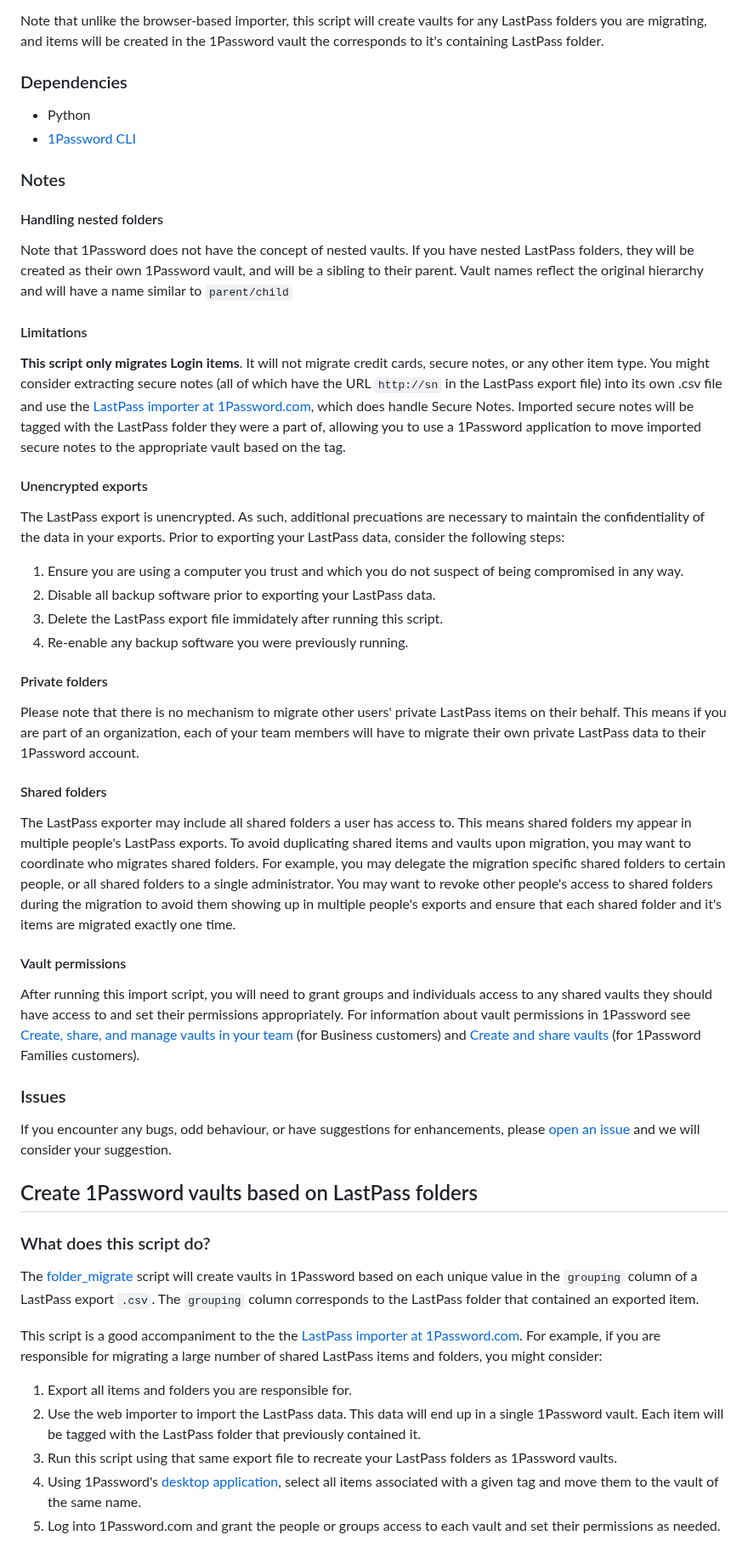
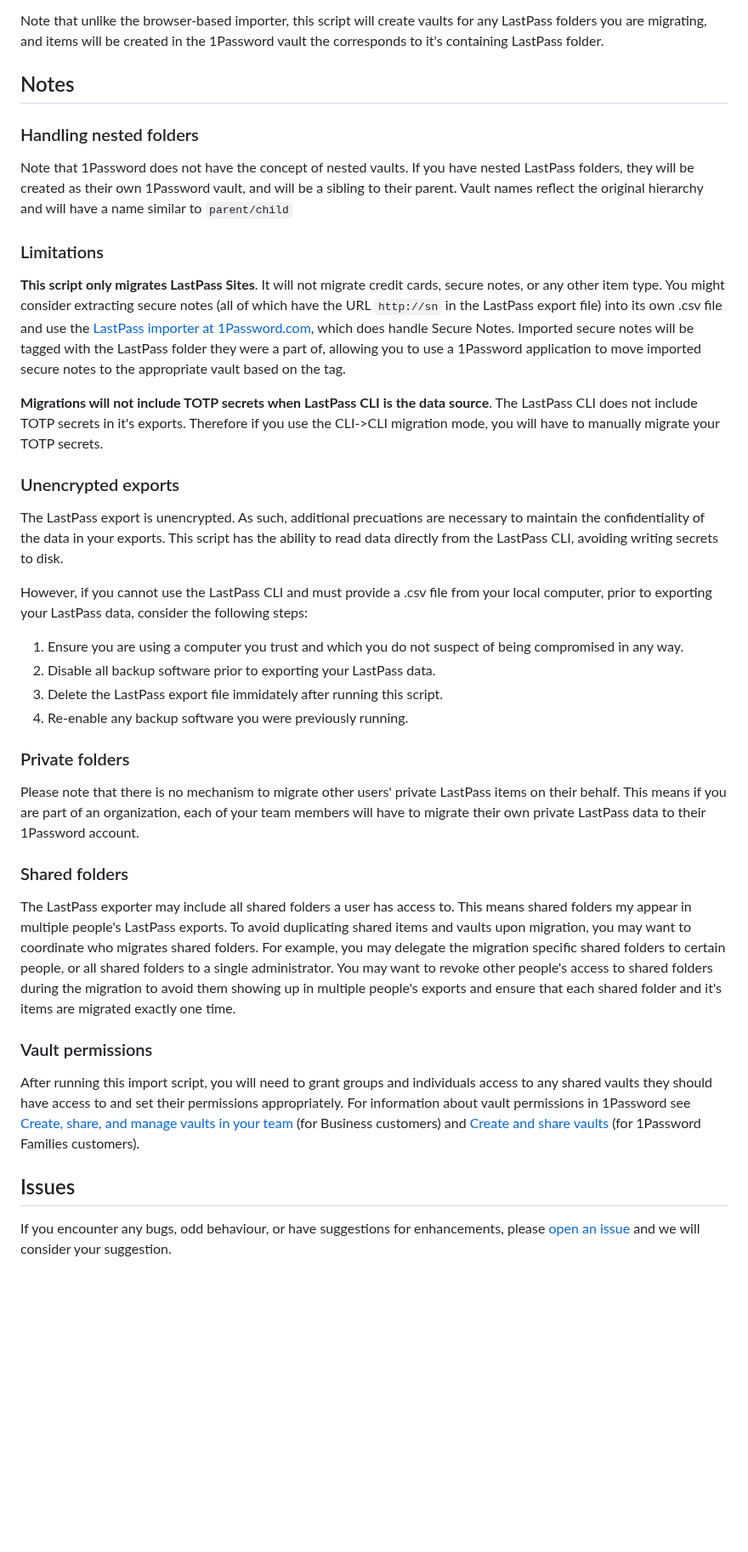
Before and after one commit to 1Password/solutions, a Markdown page: migration/README.md, the part around one of its changes. Shown at 85% size. Drawn GitHub-style; blank space fills up the shorter version.

Commit message:
major readme love

```diff
--- a/migration/README.md
+++ b/migration/README.md
@@ -29,58 +77,41 @@ You can learn more about importing your items from LastPass using our browser-ba
 
 Note that unlike the browser-based importer, this script will create vaults for any LastPass folders you are migrating, and items will be created in the 1Password vault the corresponds to it's containing LastPass folder.
 
-### Dependencies
+## Notes
 
-* Python
-* [1Password CLI](https://developer.1password.com/docs/cli)
-
-### Notes
-
-#### Handling nested folders
+### Handling nested folders
 
 Note that 1Password does not have the concept of nested vaults. If you have nested LastPass folders, they will be created as their own 1Password vault, and will be a sibling to their parent. Vault names reflect the original hierarchy and will have a name similar to `parent/child`
 
-#### Limitations
+### Limitations
 
-**This script only migrates Login items**. It will not migrate credit cards, secure notes, or any other item type. You might consider extracting secure notes (all of which have the URL `http://sn` in the LastPass export file) into its own .csv file and use the [LastPass importer at 1Password.com](https://support.1password.com/import-lastpass/), which does handle Secure Notes. Imported secure notes will be tagged with the LastPass folder they were a part of, allowing you to use a 1Password application to move imported secure notes to the appropriate vault based on the tag.
+**This script only migrates LastPass Sites**. It will not migrate credit cards, secure notes, or any other item type. You might consider extracting secure notes (all of which have the URL `http://sn` in the LastPass export file) into its own .csv file and use the [LastPass importer at 1Password.com](https://support.1password.com/import-lastpass/), which does handle Secure Notes. Imported secure notes will be tagged with the LastPass folder they were a part of, allowing you to use a 1Password application to move imported secure notes to the appropriate vault based on the tag.
 
-#### Unencrypted exports
+**Migrations will not include TOTP secrets when LastPass CLI is the data source**. The LastPass CLI does not include TOTP secrets in it's exports. Therefore if you use the CLI->CLI migration mode, you will have to manually migrate your TOTP secrets.
 
-The LastPass export is unencrypted. As such, additional precuations are necessary to maintain the confidentiality of the data in your exports.
-Prior to exporting your LastPass data, consider the following steps:
+### Unencrypted exports
+
+The LastPass export is unencrypted. As such, additional precuations are necessary to maintain the confidentiality of the data in your exports. This script has the ability to read data directly from the LastPass CLI, avoiding writing secrets to disk.
+
+However, if you cannot use the LastPass CLI and must provide a .csv file from your local computer, prior to exporting your LastPass data, consider the following steps:
 
 1. Ensure you are using a computer you trust and which you do not suspect of being compromised in any way.
 2. Disable all backup software prior to exporting your LastPass data.
 3. Delete the LastPass export file immidately after running this script.
 4. Re-enable any backup software you were previously running.
 
-#### Private folders
+### Private folders
 
 Please note that there is no mechanism to migrate other users' private LastPass items on their behalf. This means if you are part of an organization, each of your team members will have to migrate their own private LastPass data to their 1Password account.
 
-#### Shared folders
+### Shared folders
 
 The LastPass exporter may include all shared folders a user has access to. This means shared folders my appear in multiple people's LastPass exports. To avoid duplicating shared items and vaults upon migration, you may want to coordinate who migrates shared folders. For example, you may delegate the migration specific shared folders to certain people, or all shared folders to a single administrator. You may want to revoke other people's access to shared folders during the migration to avoid them showing up in multiple people's exports  and ensure that each shared folder and it's items are migrated exactly one time.
 
-#### Vault permissions
+### Vault permissions
 
 After running this import script, you will need to grant groups and individuals access to any shared vaults they should have access to and set their permissions appropriately. For information about vault permissions in 1Password see [Create, share, and manage vaults in your team](https://support.1password.com/create-share-vaults-teams/) (for Business customers) and [Create and share vaults](https://support.1password.com/create-share-vaults/) (for 1Password Families customers).
 
-### Issues
+## Issues
 
 If you encounter any bugs, odd behaviour, or have suggestions for enhancements, please [open an issue](https://github.com/1Password/solutions/issues) and we will consider your suggestion.
-
-## Create 1Password vaults based on LastPass folders
-
-### What does this script do?
-
-The [folder_migrate](folder_migrate.py) script will create vaults in 1Password based on each unique value in the `grouping` column of a LastPass export `.csv`. The `grouping` column corresponds to the LastPass folder that contained an exported item.
-
-This script is a good accompaniment to the the [LastPass importer at 1Password.com](https://support.1password.com/import-lastpass/). For example, if you are responsible for migrating a large number of shared LastPass items and folders, you might consider:
-
-1. Export all items and folders you are responsible for.
-2. Use the web importer to import the LastPass data. This data will end up in a single 1Password vault. Each item will be tagged with the LastPass folder that previously contained it.
-3. Run this script using that same export file to recreate your LastPass folders as 1Password vaults.
-4. Using 1Password's [desktop application](https://1password.com/downloads/mac/), select all items associated with a given tag and move them to the vault of the same name.
-5. Log into 1Password.com and grant the people or groups access to each vault and set their permissions as needed.
-
```
Also changed, not shown: other parts of migration/README.md (+53 -33 lines).
